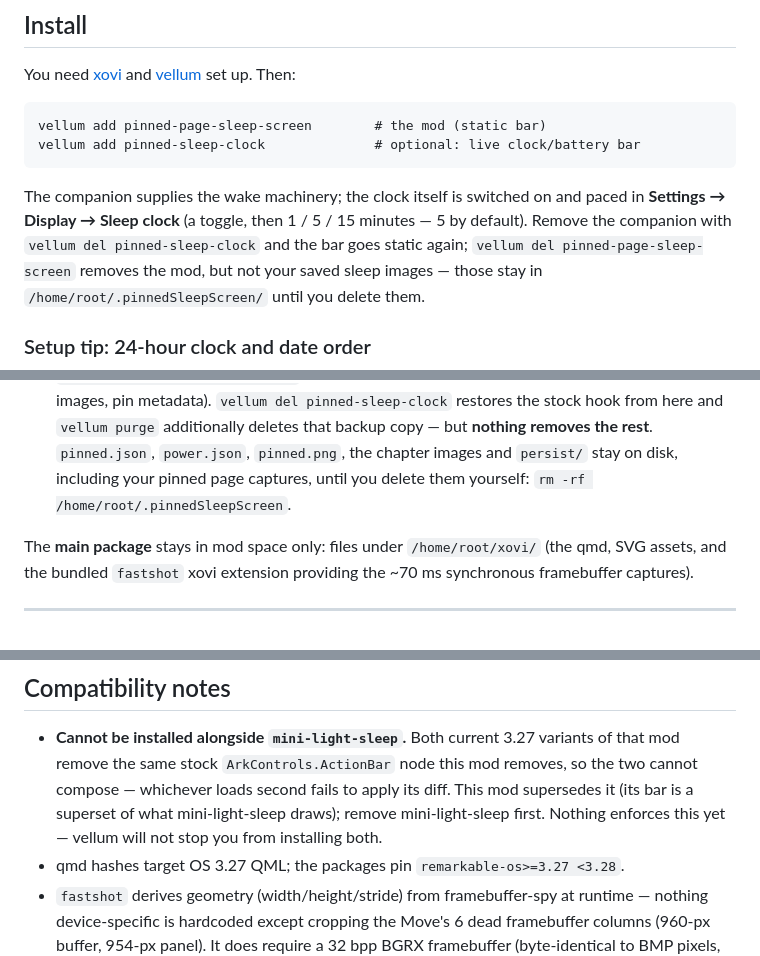
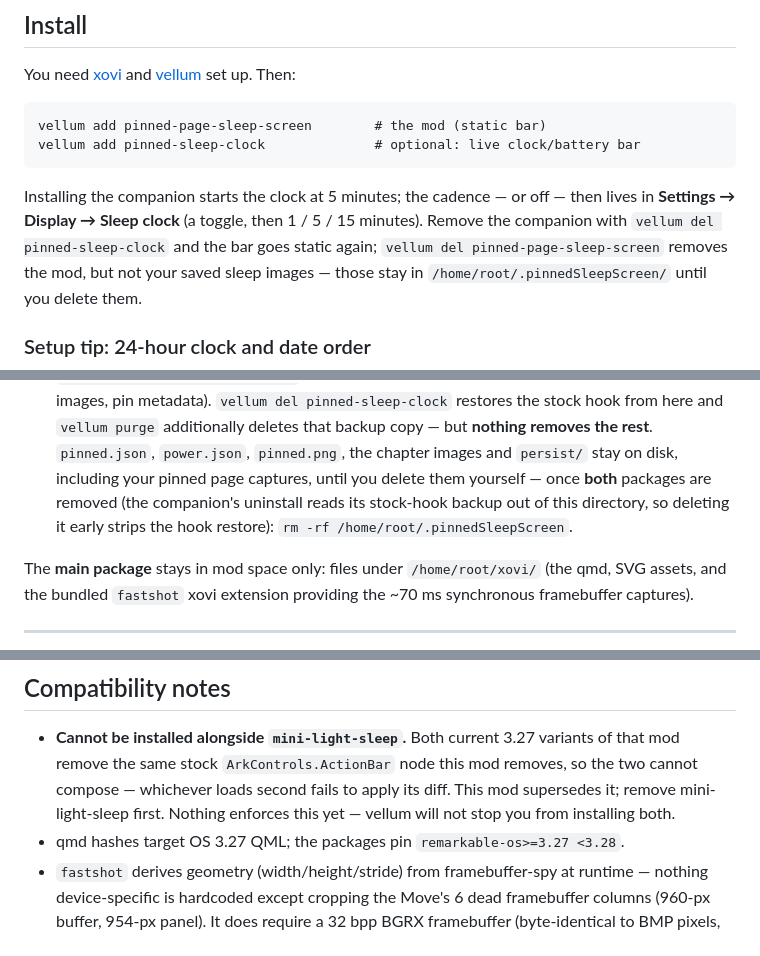
Before and after one commit to Flarette/pinnedPageSleepScreen, a Markdown page: README.md, 3 parts joined by grey strips. Rendered like a GitHub page.

Commit message:
WP9 follow-up, correcting text from 6d22564: the companion still starts the clock at 5 min on install (Values default pinSleepClockCadence: 5) and the rewritten install paragraph had turned that into an opt-in the user must flip; the state-directory rm -rf now waits for both packages, since the companion's uninstall restores the stock WiFi hook out of that same directory; drop the unverified 'superset' claim from the mini-light-sleep note

````diff
--- a/README.md
+++ b/README.md
@@ -77,9 +77,9 @@ vellum add pinned-page-sleep-screen        # the mod (static bar)
 vellum add pinned-sleep-clock              # optional: live clock/battery bar
 ```
 
-The companion supplies the wake machinery; the clock itself is switched on
-and paced in **Settings → Display → Sleep clock** (a toggle, then 1 / 5 /
-15 minutes — 5 by default). Remove the companion with `vellum del
+Installing the companion starts the clock at 5 minutes; the cadence — or
+off — then lives in **Settings → Display → Sleep clock** (a toggle, then
+1 / 5 / 15 minutes). Remove the companion with `vellum del
 pinned-sleep-clock` and the bar goes static again; `vellum del
 pinned-page-sleep-screen` removes the mod, but not your saved sleep images
 — those stay in `/home/root/.pinnedSleepScreen/` until you delete them.
@@ -187,7 +187,9 @@ scripts, all reverted by `vellum del pinned-sleep-clock`):
   additionally deletes that backup copy — but **nothing removes the rest**.
   `pinned.json`, `power.json`, `pinned.png`, the chapter images and
   `persist/` stay on disk, including your pinned page captures, until you
-  delete them yourself: `rm -rf /home/root/.pinnedSleepScreen`.
+  delete them yourself — once **both** packages are removed (the companion's
+  uninstall reads its stock-hook backup out of this directory, so deleting
+  it early strips the hook restore): `rm -rf /home/root/.pinnedSleepScreen`.
 
 The **main package** stays in mod space only: files under
 `/home/root/xovi/` (the qmd, SVG assets, and the bundled `fastshot` xovi
@@ -248,8 +250,8 @@ capture disproved, and carries a dated erratum saying so.
 - **Cannot be installed alongside `mini-light-sleep`.** Both current 3.27
   variants of that mod remove the same stock `ArkControls.ActionBar` node
   this mod removes, so the two cannot compose — whichever loads second
-  fails to apply its diff. This mod supersedes it (its bar is a superset of
-  what mini-light-sleep draws); remove mini-light-sleep first. Nothing
+  fails to apply its diff. This mod supersedes it; remove mini-light-sleep
+  first. Nothing
   enforces this yet — vellum will not stop you from installing both.
 - qmd hashes target OS 3.27 QML; the packages pin
   `remarkable-os>=3.27 <3.28`.
````
